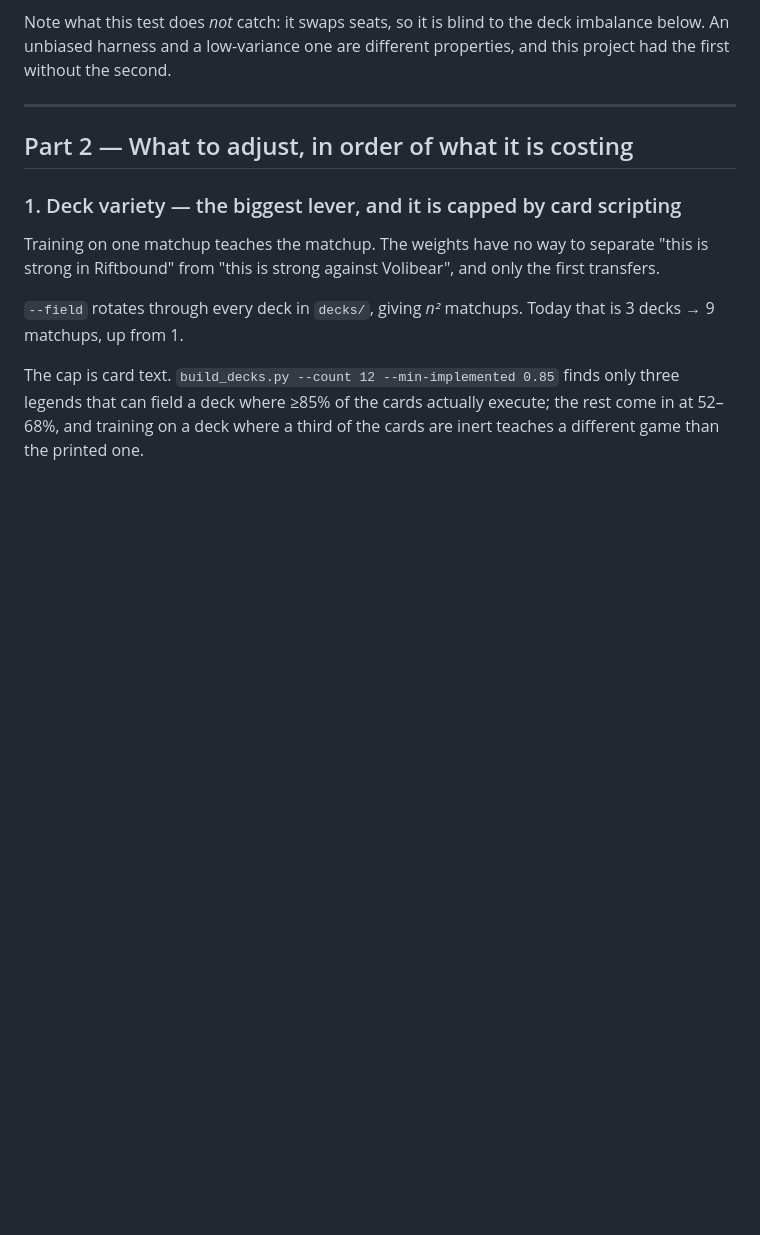
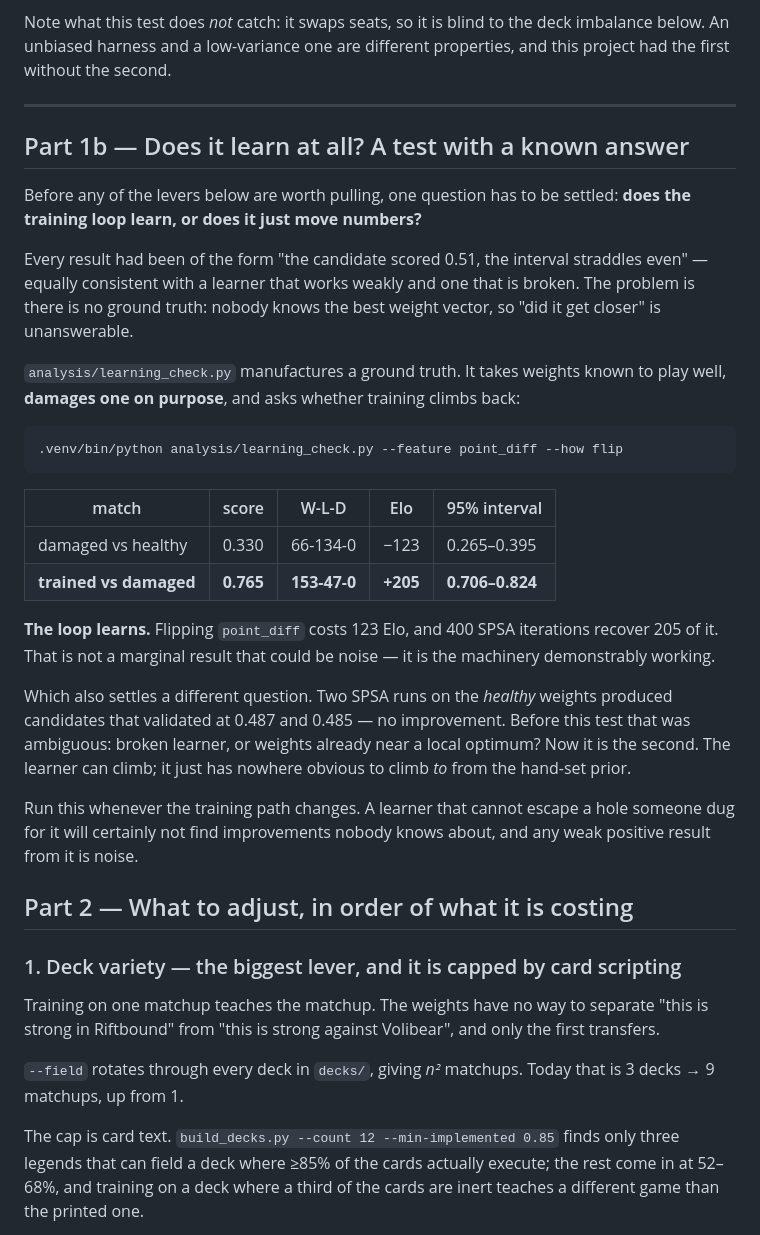
Before and after one commit to ebrisum/Basic_track_python_2020, a Markdown page: TRAINING.md, the part around the change. Rendered like a GitHub page; blank space fills up the shorter version.

Commit message:
Prove the learner learns, with a known-answer test
Every result so far has been "the candidate scored 0.51, the interval
straddles even" — equally consistent with a weak learner and a broken one,
and unresolvable because there is no ground truth for the best weights.

learning_check.py manufactures one: damage a weight on purpose, then see
whether training climbs back.

    damaged vs healthy    0.330 (66-134)   -123 Elo   0.265-0.395
    trained vs damaged    0.765 (153-47)   +205 Elo   0.706-0.824

The loop learns. Flipping point_diff costs 123 Elo and 400 SPSA iterations
recover 205 of it — not a marginal result that could be noise.

That also settles what the two failed tuning runs meant. Candidates from the
healthy weights validated at 0.487 and 0.485; before this test that was
ambiguous between "broken learner" and "already near a local optimum". It is
the second.

Co-Authored-By: Claude Opus 5 <noreply@anthropic.com>
Claude-Session: https://claude.ai/code/session_01XjQ1WqPimEBBf1pPHXWGNk

````diff
--- a/TRAINING.md
+++ b/TRAINING.md
@@ -99,6 +99,43 @@ deck imbalance below. An unbiased harness and a low-variance one are different
 properties, and this project had the first without the second.
 
 ---
+
+## Part 1b — Does it learn at all? A test with a known answer
+
+Before any of the levers below are worth pulling, one question has to be
+settled: **does the training loop learn, or does it just move numbers?**
+
+Every result had been of the form "the candidate scored 0.51, the interval
+straddles even" — equally consistent with a learner that works weakly and one
+that is broken. The problem is there is no ground truth: nobody knows the best
+weight vector, so "did it get closer" is unanswerable.
+
+`analysis/learning_check.py` manufactures a ground truth. It takes weights
+known to play well, **damages one on purpose**, and asks whether training
+climbs back:
+
+```sh
+.venv/bin/python analysis/learning_check.py --feature point_diff --how flip
+```
+
+| match | score | W-L-D | Elo | 95% interval |
+| --- | --- | --- | --- | --- |
+| damaged vs healthy | 0.330 | 66-134-0 | −123 | 0.265–0.395 |
+| **trained vs damaged** | **0.765** | **153-47-0** | **+205** | **0.706–0.824** |
+
+**The loop learns.** Flipping `point_diff` costs 123 Elo, and 400 SPSA
+iterations recover 205 of it. That is not a marginal result that could be
+noise — it is the machinery demonstrably working.
+
+Which also settles a different question. Two SPSA runs on the *healthy*
+weights produced candidates that validated at 0.487 and 0.485 — no
+improvement. Before this test that was ambiguous: broken learner, or weights
+already near a local optimum? Now it is the second. The learner can climb; it
+just has nowhere obvious to climb *to* from the hand-set prior.
+
+Run this whenever the training path changes. A learner that cannot escape a
+hole someone dug for it will certainly not find improvements nobody knows
+about, and any weak positive result from it is noise.
 
 ## Part 2 — What to adjust, in order of what it is costing
 
````
